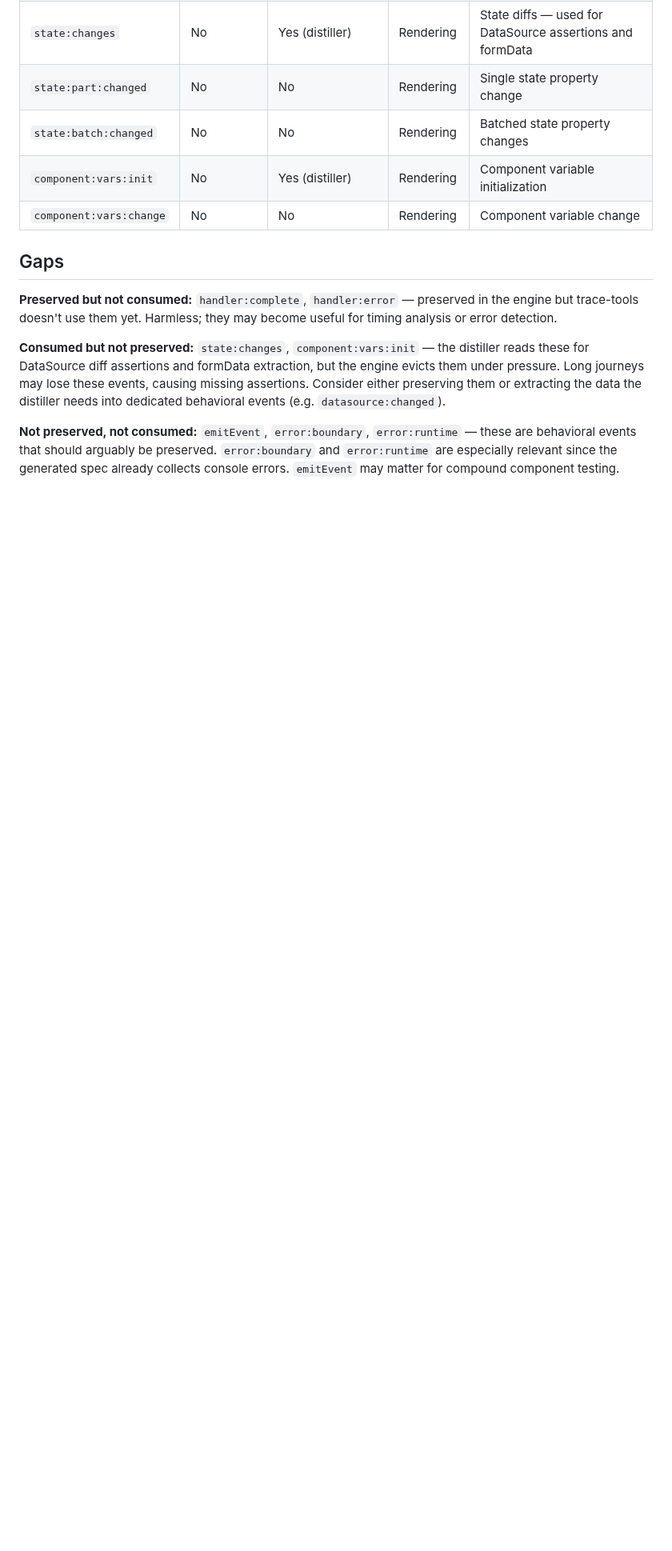
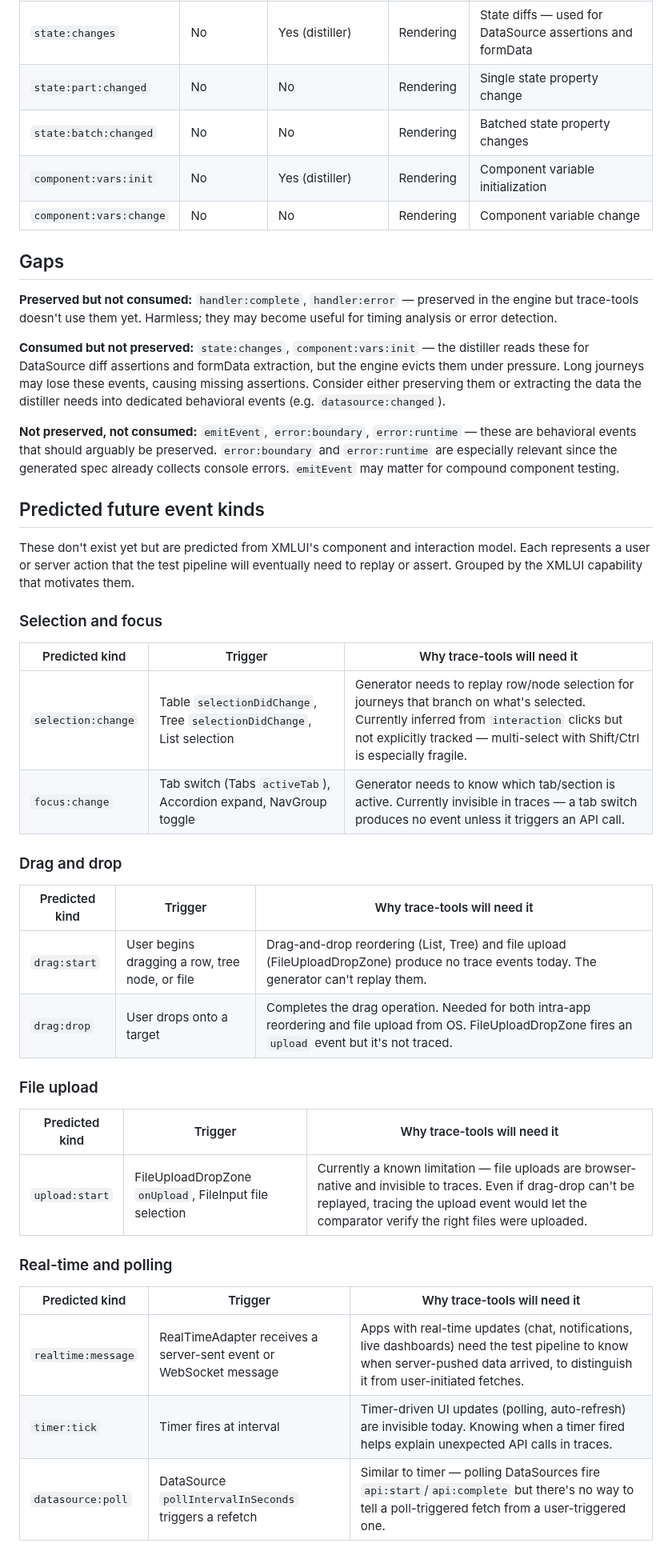
Before and after one commit to xmlui-org/trace-tools, a Markdown page: VOCABULARY.md, the part around one of its changes. Shown at 80% size. GitHub-like rendering; blank space fills up the shorter version.

```diff
--- a/VOCABULARY.md
+++ b/VOCABULARY.md
@@ -42,3 +42,35 @@ When adding a new event kind to the engine, the question is: did a user or serve
 
 **Not preserved, not consumed:** `emitEvent`, `error:boundary`, `error:runtime` — these are behavioral events that should arguably be preserved. `error:boundary` and `error:runtime` are especially relevant since the generated spec already collects console errors. `emitEvent` may matter for compound component testing.
 
+## Predicted future event kinds
+
+These don't exist yet but are predicted from XMLUI's component and interaction model. Each represents a user or server action that the test pipeline will eventually need to replay or assert. Grouped by the XMLUI capability that motivates them.
+
+### Selection and focus
+
+| Predicted kind | Trigger | Why trace-tools will need it |
+|---------------|---------|------------------------------|
+| `selection:change` | Table `selectionDidChange`, Tree `selectionDidChange`, List selection | Generator needs to replay row/node selection for journeys that branch on what's selected. Currently inferred from `interaction` clicks but not explicitly tracked — multi-select with Shift/Ctrl is especially fragile. |
+| `focus:change` | Tab switch (Tabs `activeTab`), Accordion expand, NavGroup toggle | Generator needs to know which tab/section is active. Currently invisible in traces — a tab switch produces no event unless it triggers an API call. |
+
+### Drag and drop
+
+| Predicted kind | Trigger | Why trace-tools will need it |
+|---------------|---------|------------------------------|
+| `drag:start` | User begins dragging a row, tree node, or file | Drag-and-drop reordering (List, Tree) and file upload (FileUploadDropZone) produce no trace events today. The generator can't replay them. |
+| `drag:drop` | User drops onto a target | Completes the drag operation. Needed for both intra-app reordering and file upload from OS. FileUploadDropZone fires an `upload` event but it's not traced. |
+
+### File upload
+
+| Predicted kind | Trigger | Why trace-tools will need it |
+|---------------|---------|------------------------------|
+| `upload:start` | FileUploadDropZone `onUpload`, FileInput file selection | Currently a known limitation — file uploads are browser-native and invisible to traces. Even if drag-drop can't be replayed, tracing the upload event would let the comparator verify the right files were uploaded. |
+
+### Real-time and polling
+
+| Predicted kind | Trigger | Why trace-tools will need it |
+|---------------|---------|------------------------------|
+| `realtime:message` | RealTimeAdapter receives a server-sent event or WebSocket message | Apps with real-time updates (chat, notifications, live dashboards) need the test pipeline to know when server-pushed data arrived, to distinguish it from user-initiated fetches. |
+| `timer:tick` | Timer fires at interval | Timer-driven UI updates (polling, auto-refresh) are invisible today. Knowing when a timer fired helps explain unexpected API calls in traces. |
+| `datasource:poll` | DataSource `pollIntervalInSeconds` triggers a refetch | Similar to timer — polling DataSources fire `api:start`/`api:complete` but there's no way to tell a poll-triggered fetch from a user-triggered one. |
+
```
Also changed, not shown: other parts of VOCABULARY.md (+35 -0 lines).
